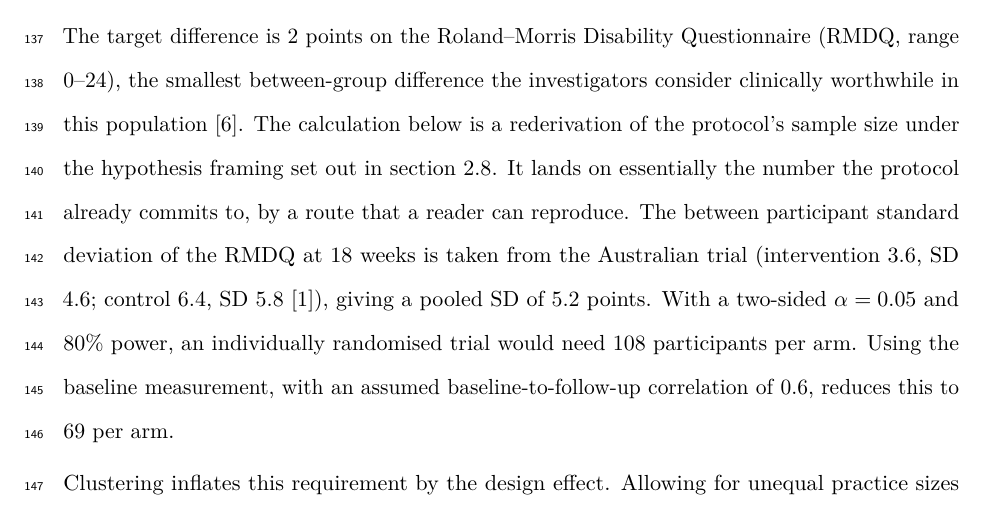
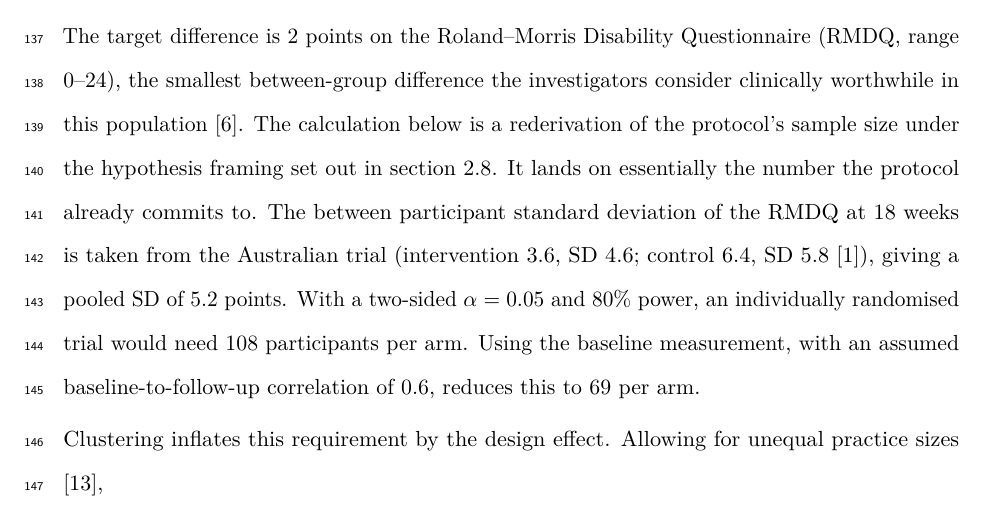
Before and after one commit to jdegenfellner/Resolve_Swiss_Statistical_Analysis_Plan, a LaTeX document (paper.tex): part of page 6 of 27, cut so that both start at the same text. Compiled offline with pdfLaTeX.

Commit message:
Drop the self-praise about reproducibility, the script speaks for itself

```diff
--- a/paper.tex
+++ b/paper.tex
@@ -278,7 +278,7 @@ investigators consider clinically worthwhile in this population
 \citep{protocol2025}. The calculation below is a rederivation of the protocol's
 sample size under the hypothesis framing set out in
 section~\ref{sec:hypothesis}. It lands on essentially the number the protocol
-already commits to, by a route that a reader can reproduce. The between
+already commits to. The between
 participant standard deviation of the RMDQ at 18 weeks is taken from the
 Australian trial (intervention 3.6, SD 4.6; control 6.4, SD 5.8
 \citep{bagg2022}), giving a pooled SD of 5.2 points. With a two-sided
```
Also changed, not shown: paper.pdf.
